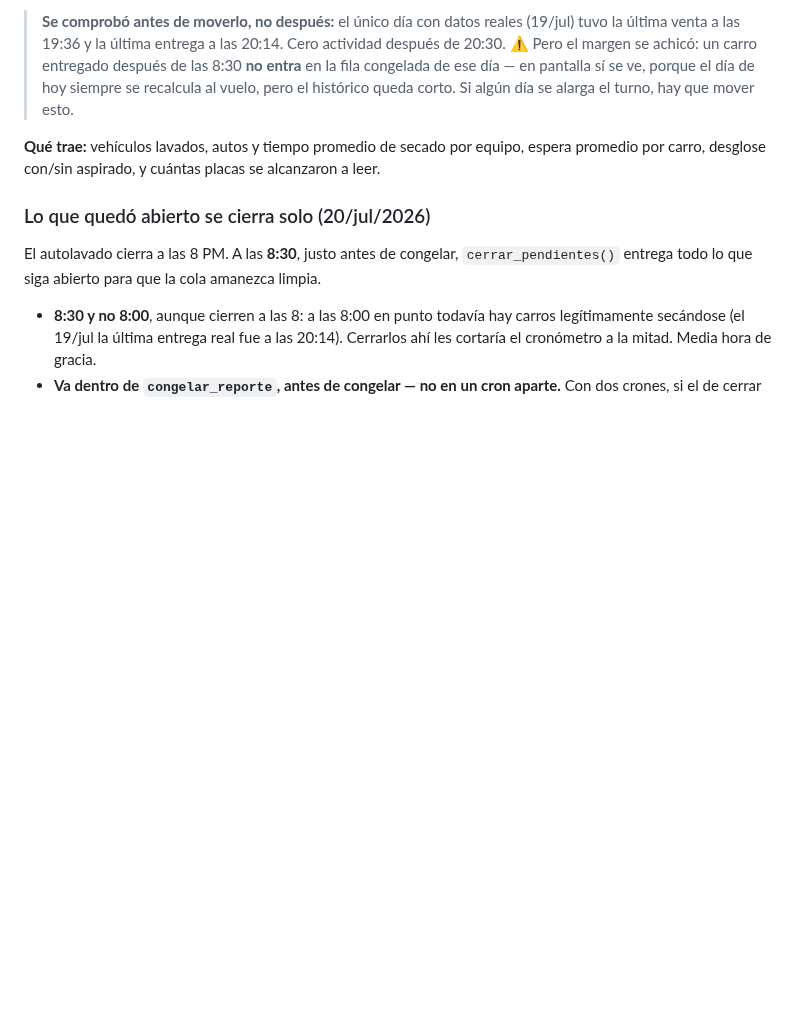
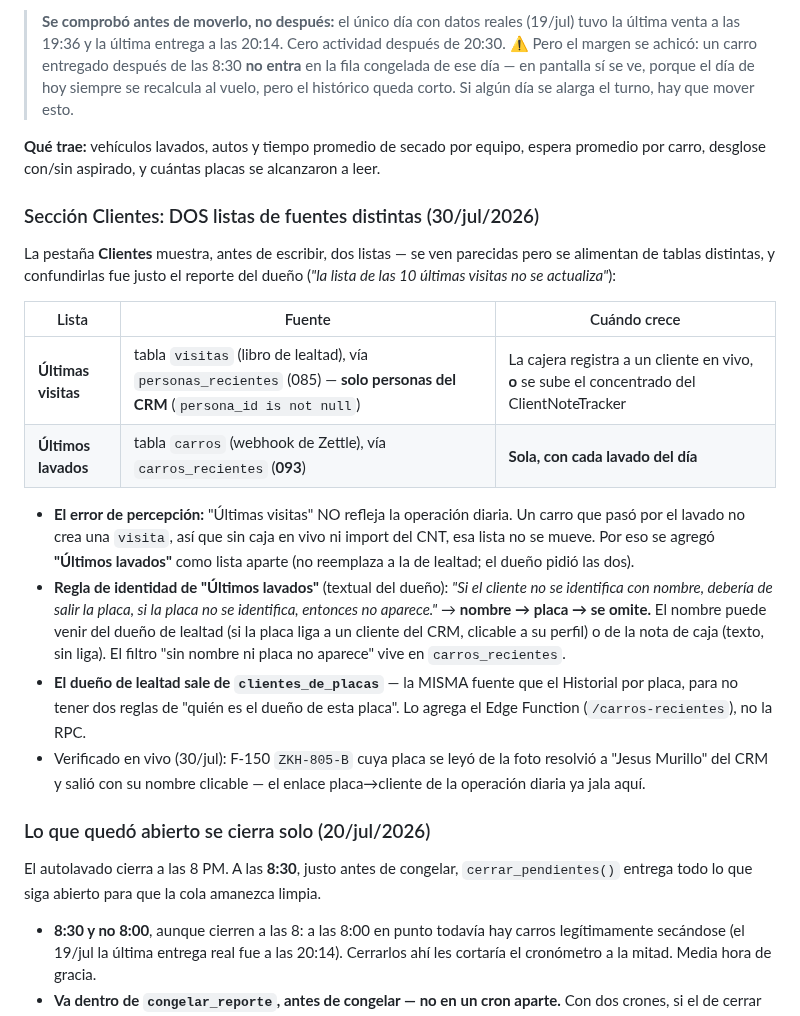
Before and after one commit to rushmexicali/app-rush, a Markdown page: CLAUDE.md, the part around the change. Drawn GitHub-style; blank space fills up the shorter version.

Commit message:
CLAUDE.md: documenta las dos listas de la sección Clientes
Últimas visitas (lealtad, tabla visitas) vs Últimos lavados (operación,
tabla carros/093). La confusión entre ambas fue el reporte del dueño.

```diff
--- a/CLAUDE.md
+++ b/CLAUDE.md
@@ -1008,6 +1008,33 @@ Corte automático a las **8:30 PM hora de Mexicali**, guardado para siempre.
 **Qué trae:** vehículos lavados, autos y tiempo promedio de secado por equipo, espera
 promedio por carro, desglose con/sin aspirado, y cuántas placas se alcanzaron a leer.
 
+### Sección Clientes: DOS listas de fuentes distintas (30/jul/2026)
+
+La pestaña **Clientes** muestra, antes de escribir, dos listas — se ven parecidas pero se
+alimentan de tablas distintas, y confundirlas fue justo el reporte del dueño (*"la lista de
+las 10 últimas visitas no se actualiza"*):
+
+| Lista | Fuente | Cuándo crece |
+|---|---|---|
+| **Últimas visitas** | tabla `visitas` (libro de lealtad), vía `personas_recientes` (085) — **solo personas del CRM** (`persona_id is not null`) | La cajera registra a un cliente en vivo, **o** se sube el concentrado del ClientNoteTracker |
+| **Últimos lavados** | tabla `carros` (webhook de Zettle), vía `carros_recientes` (**093**) | **Sola, con cada lavado del día** |
+
+- **El error de percepción:** "Últimas visitas" NO refleja la operación diaria. Un carro que
+  pasó por el lavado no crea una `visita`, así que sin caja en vivo ni import del CNT, esa
+  lista no se mueve. Por eso se agregó **"Últimos lavados"** como lista aparte (no reemplaza
+  a la de lealtad; el dueño pidió las dos).
+- **Regla de identidad de "Últimos lavados"** (textual del dueño): *"Si el cliente no se
+  identifica con nombre, debería de salir la placa, si la placa no se identifica, entonces no
+  aparece."* → **nombre → placa → se omite.** El nombre puede venir del dueño de lealtad (si la
+  placa liga a un cliente del CRM, clicable a su perfil) o de la nota de caja (texto, sin liga).
+  El filtro "sin nombre ni placa no aparece" vive en `carros_recientes`.
+- **El dueño de lealtad sale de `clientes_de_placas`** — la MISMA fuente que el Historial por
+  placa, para no tener dos reglas de "quién es el dueño de esta placa". Lo agrega el Edge
+  Function (`/carros-recientes`), no la RPC.
+- Verificado en vivo (30/jul): F-150 `ZKH-805-B` cuya placa se leyó de la foto resolvió a
+  "Jesus Murillo" del CRM y salió con su nombre clicable — el enlace placa→cliente de la
+  operación diaria ya jala aquí.
+
 ### Lo que quedó abierto se cierra solo (20/jul/2026)
 
 El autolavado cierra a las 8 PM. A las **8:30**, justo antes de congelar, `cerrar_pendientes()`
```
